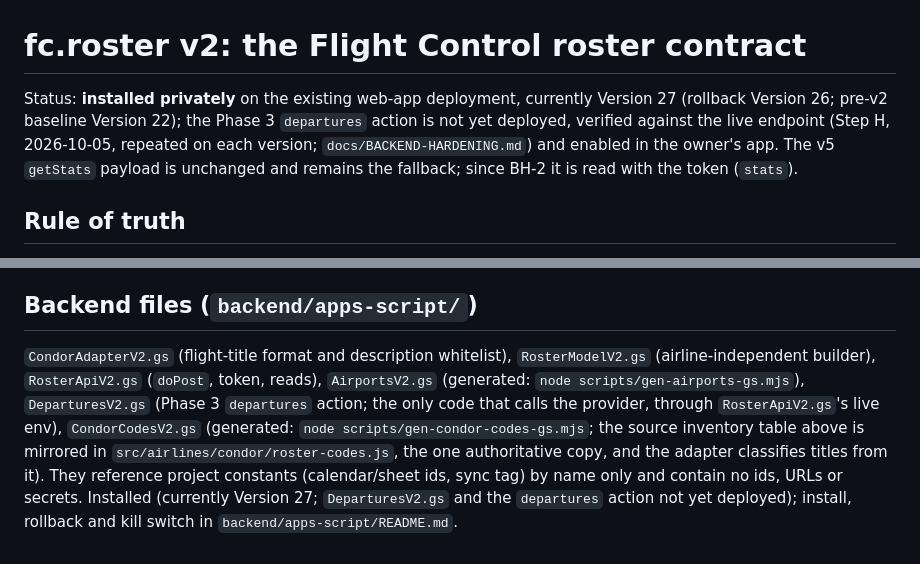
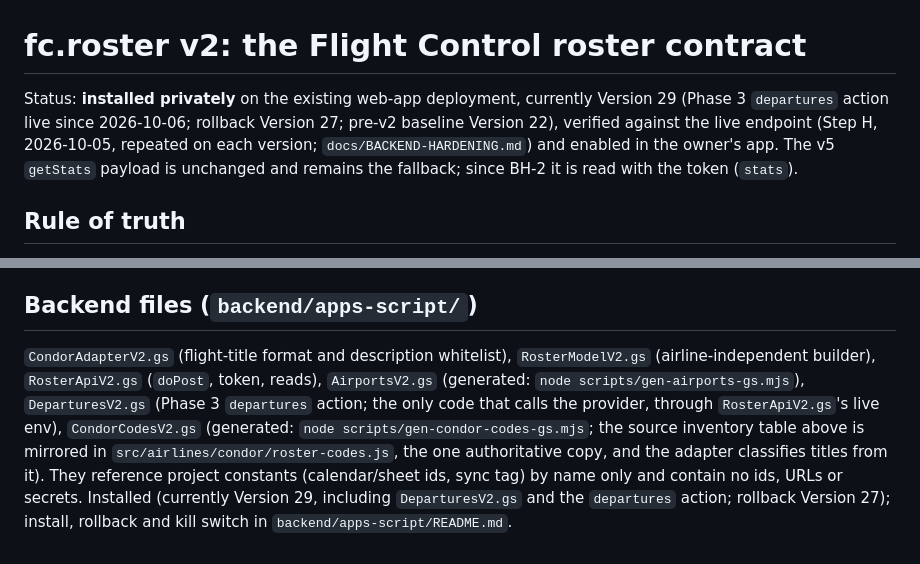
Before and after one commit to rackagentur/flight-control, a Markdown page: docs/CONTRACT-V2.md, 2 parts joined by grey strips. GitHub-like rendering.

```diff
--- a/docs/CONTRACT-V2.md
+++ b/docs/CONTRACT-V2.md
@@ -1,6 +1,6 @@
 # fc.roster v2: the Flight Control roster contract
 
-Status: **installed privately** on the existing web-app deployment, currently Version 27 (rollback Version 26; pre-v2 baseline Version 22); the Phase 3 `departures` action is not yet deployed, verified against the live endpoint (Step H, 2026-10-05, repeated on each version; `docs/BACKEND-HARDENING.md`) and enabled in the owner's app. The v5 `getStats` payload is unchanged and remains the fallback; since BH-2 it is read with the token (`stats`).
+Status: **installed privately** on the existing web-app deployment, currently Version 29 (Phase 3 `departures` action live since 2026-10-06; rollback Version 27; pre-v2 baseline Version 22), verified against the live endpoint (Step H, 2026-10-05, repeated on each version; `docs/BACKEND-HARDENING.md`) and enabled in the owner's app. The v5 `getStats` payload is unchanged and remains the fallback; since BH-2 it is read with the token (`stats`).
 
 ## Rule of truth
 
@@ -158,4 +164,4 @@ Limits and caching: the provider allows 12 h per call, so a range is split into
 
 ## Backend files (`backend/apps-script/`)
 
-`CondorAdapterV2.gs` (flight-title format and description whitelist), `RosterModelV2.gs` (airline-independent builder), `RosterApiV2.gs` (`doPost`, token, reads), `AirportsV2.gs` (generated: `node scripts/gen-airports-gs.mjs`), `DeparturesV2.gs` (Phase 3 `departures` action; the only code that calls the provider, through `RosterApiV2.gs`'s live env), `CondorCodesV2.gs` (generated: `node scripts/gen-condor-codes-gs.mjs`; the source inventory table above is mirrored in `src/airlines/condor/roster-codes.js`, the one authoritative copy, and the adapter classifies titles from it). They reference project constants (calendar/sheet ids, sync tag) by name only and contain no ids, URLs or secrets. Installed (currently Version 27; `DeparturesV2.gs` and the `departures` action not yet deployed); install, rollback and kill switch in `backend/apps-script/README.md`.
+`CondorAdapterV2.gs` (flight-title format and description whitelist), `RosterModelV2.gs` (airline-independent builder), `RosterApiV2.gs` (`doPost`, token, reads), `AirportsV2.gs` (generated: `node scripts/gen-airports-gs.mjs`), `DeparturesV2.gs` (Phase 3 `departures` action; the only code that calls the provider, through `RosterApiV2.gs`'s live env), `CondorCodesV2.gs` (generated: `node scripts/gen-condor-codes-gs.mjs`; the source inventory table above is mirrored in `src/airlines/condor/roster-codes.js`, the one authoritative copy, and the adapter classifies titles from it). They reference project constants (calendar/sheet ids, sync tag) by name only and contain no ids, URLs or secrets. Installed (currently Version 29, including `DeparturesV2.gs` and the `departures` action; rollback Version 27); install, rollback and kill switch in `backend/apps-script/README.md`.
```
Also changed, not shown: other parts of docs/CONTRACT-V2.md (+6 -0 lines), backend/apps-script/README.md (+3 -3 lines), docs/BACKEND-HARDENING.md (+10 -0 lines).
